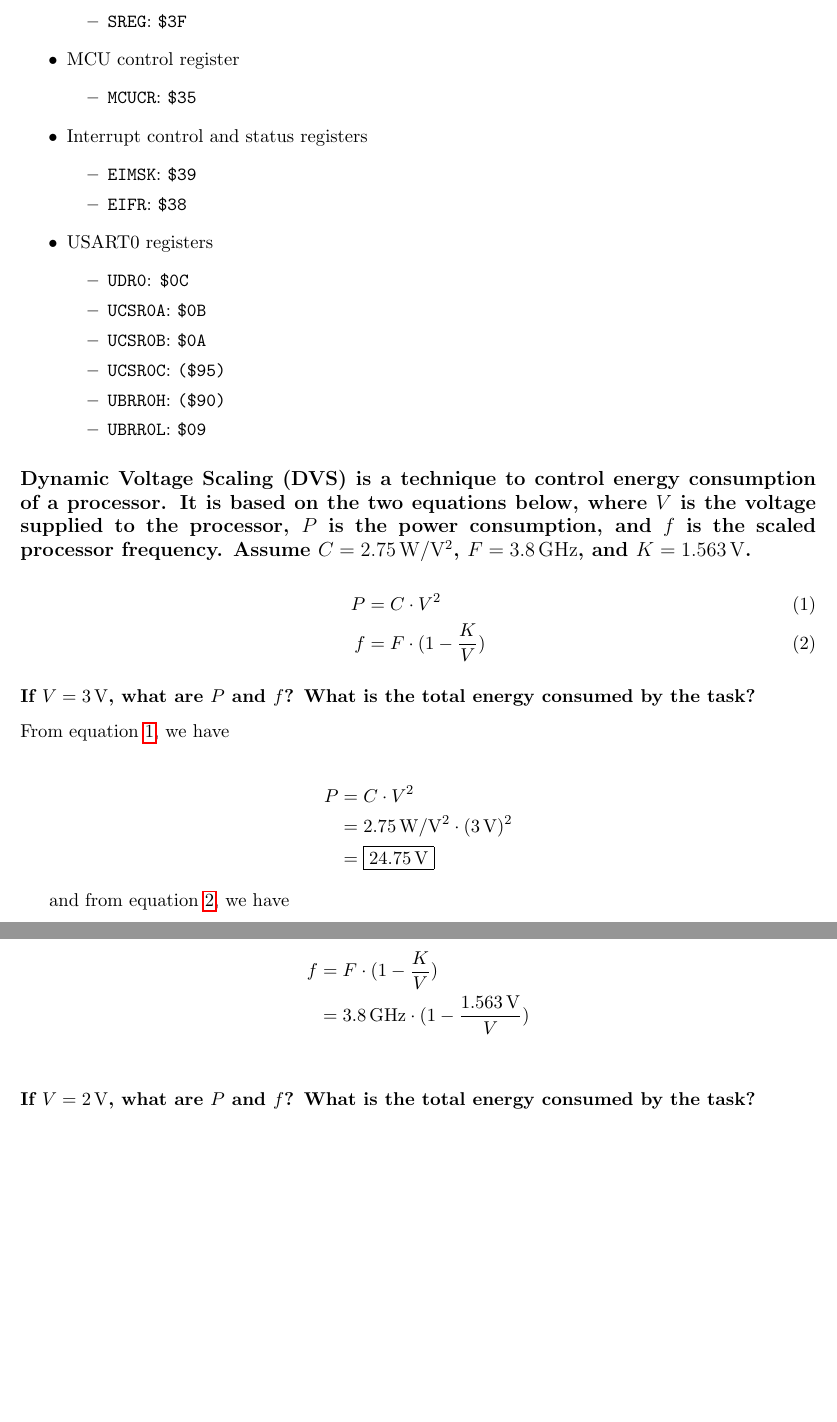
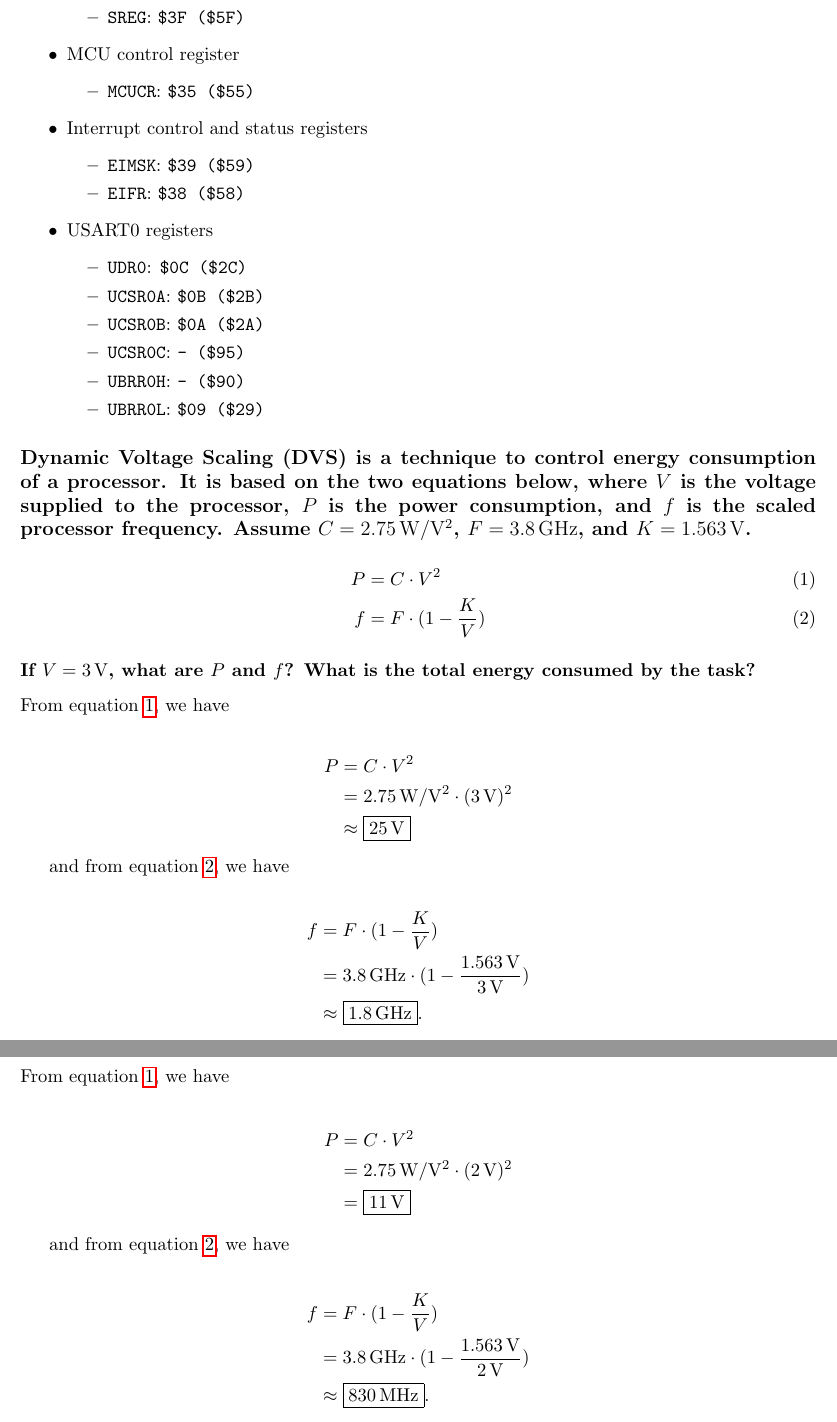
Before and after one commit to sjolsen/embedded, a LaTeX document (4/4.ltx): two parts of pages 4 and 5 of 5, joined at a grey line, cut so that both start at the same text, the shorter picture padded with empty space. Compiled offline with pdfLaTeX.

Commit message:
Finished HW4

```diff
--- a/4/4.ltx
+++ b/4/4.ltx
@@ -75,25 +74,25 @@ Generally, the forms of memory near the top of the hierarchy are faster than mem
   \end{itemize}
 \item Status register
   \begin{itemize}
-  \item {\ttfamily SREG}: {\ttfamily \$3F}
+  \item {\ttfamily SREG}: {\ttfamily \$3F (\$5F)}
   \end{itemize}
 \item MCU control register
   \begin{itemize}
-  \item {\ttfamily MCUCR}: {\ttfamily \$35}
+  \item {\ttfamily MCUCR}: {\ttfamily \$35 (\$55)}
   \end{itemize}
 \item Interrupt control and status registers
   \begin{itemize}
-  \item {\ttfamily EIMSK}: {\ttfamily \$39}
-  \item {\ttfamily EIFR}: {\ttfamily \$38}
+  \item {\ttfamily EIMSK}: {\ttfamily \$39 (\$59)}
+  \item {\ttfamily EIFR}: {\ttfamily \$38 (\$58)}
   \end{itemize}
 \item USART0 registers
   \begin{itemize}
-  \item {\ttfamily UDR0}: {\ttfamily \$0C}
-  \item {\ttfamily UCSR0A}: {\ttfamily \$0B}
-  \item {\ttfamily UCSR0B}: {\ttfamily \$0A}
-  \item {\ttfamily UCSR0C}: {\ttfamily (\$95)}
-  \item {\ttfamily UBRR0H}: {\ttfamily (\$90)}
-  \item {\ttfamily UBRR0L}: {\ttfamily \$09}
+  \item {\ttfamily UDR0}: {\ttfamily \$0C (\$2C)}
+  \item {\ttfamily UCSR0A}: {\ttfamily \$0B (\$2B)}
+  \item {\ttfamily UCSR0B}: {\ttfamily \$0A (\$2A)}
+  \item {\ttfamily UCSR0C}: {\ttfamily - (\$95)}
+  \item {\ttfamily UBRR0H}: {\ttfamily - (\$90)}
+  \item {\ttfamily UBRR0L}: {\ttfamily \$09 (\$29)}
   \end{itemize}
 \end{itemize}
 
@@ -110,16 +109,32 @@ From equation \ref{eqn:power}, we have
 \begin{align*}
   P &= C \cdot V^2\\
   &= \SI{2.75}{\watt\per\volt^2} \cdot (\SI{3}{\volt})^2\\
-  &= \fbox{\SI{24.75}{\volt}}
+  &\approx \fbox{\SI{25}{\volt}}
 \end{align*}
 
 and from equation \ref{eqn:frequency}, we have
 
 \begin{align*}
   f &= F \cdot (1 - \frac{K}{V})\\
-  &= \SI{3.8}{\giga\hertz} \cdot (1 - \frac{\SI{1.563}{\volt}}{V})\\
+  &= \SI{3.8}{\giga\hertz} \cdot (1 - \frac{\SI{1.563}{\volt}}{\SI{3}{\volt}})\\
+  &\approx \fbox{\SI{1.8}{\giga\hertz}}.
 \end{align*}
 
 \subsubsection*{If $V = \SI{2}{\volt}$, what are $P$ and $f$? What is the total energy consumed by the task?}
+From equation \ref{eqn:power}, we have
+
+\begin{align*}
+  P &= C \cdot V^2\\
+  &= \SI{2.75}{\watt\per\volt^2} \cdot (\SI{2}{\volt})^2\\
+  &= \fbox{\SI{11}{\volt}}
+\end{align*}
+
+and from equation \ref{eqn:frequency}, we have
+
+\begin{align*}
+  f &= F \cdot (1 - \frac{K}{V})\\
+  &= \SI{3.8}{\giga\hertz} \cdot (1 - \frac{\SI{1.563}{\volt}}{\SI{2}{\volt}})\\
+  &\approx \fbox{\SI{830}{\mega\hertz}}.
+\end{align*}
 
 \end{document}
```
Also changed, not shown: 4/4.ltx (17 more changed lines).
